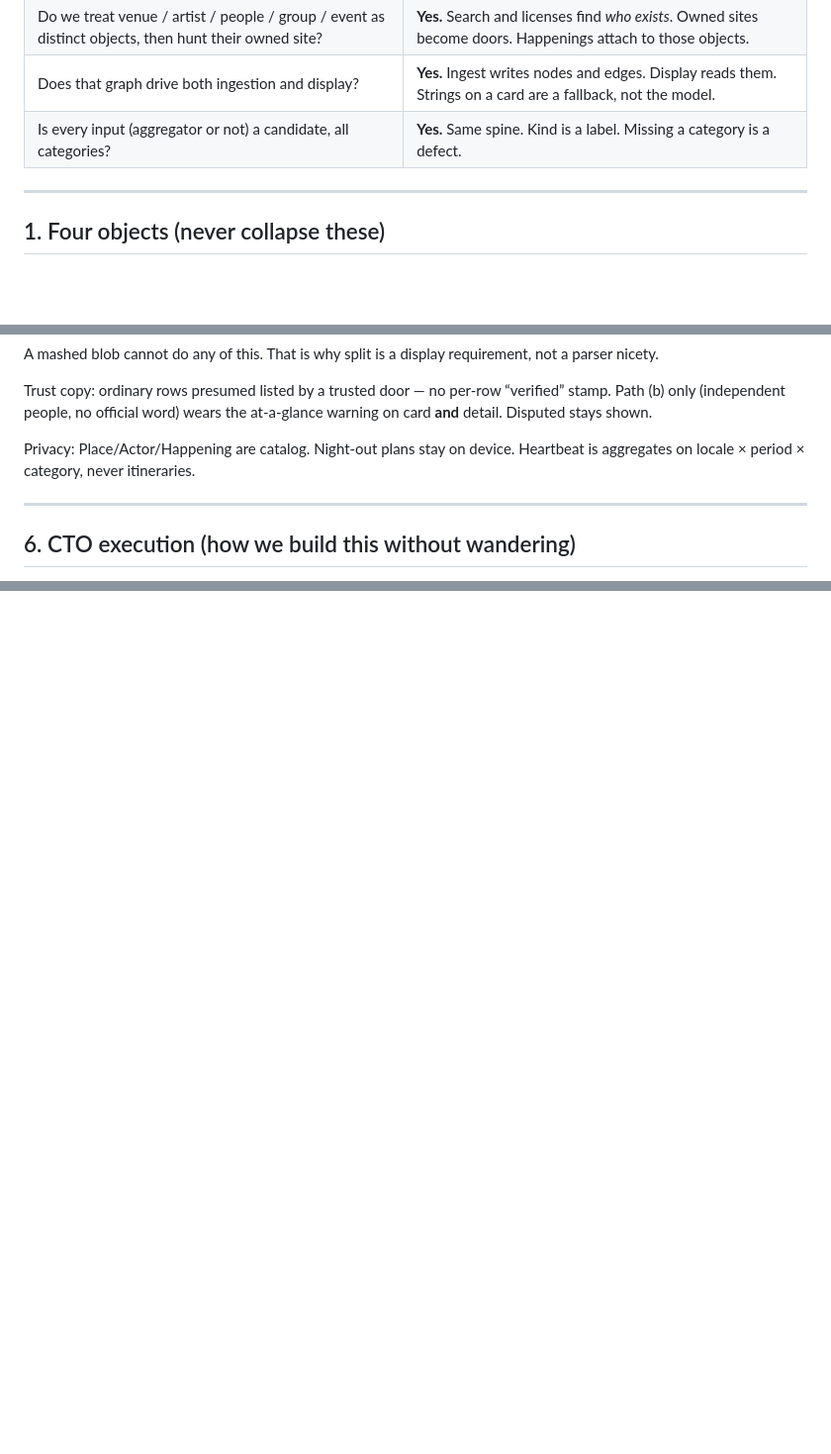
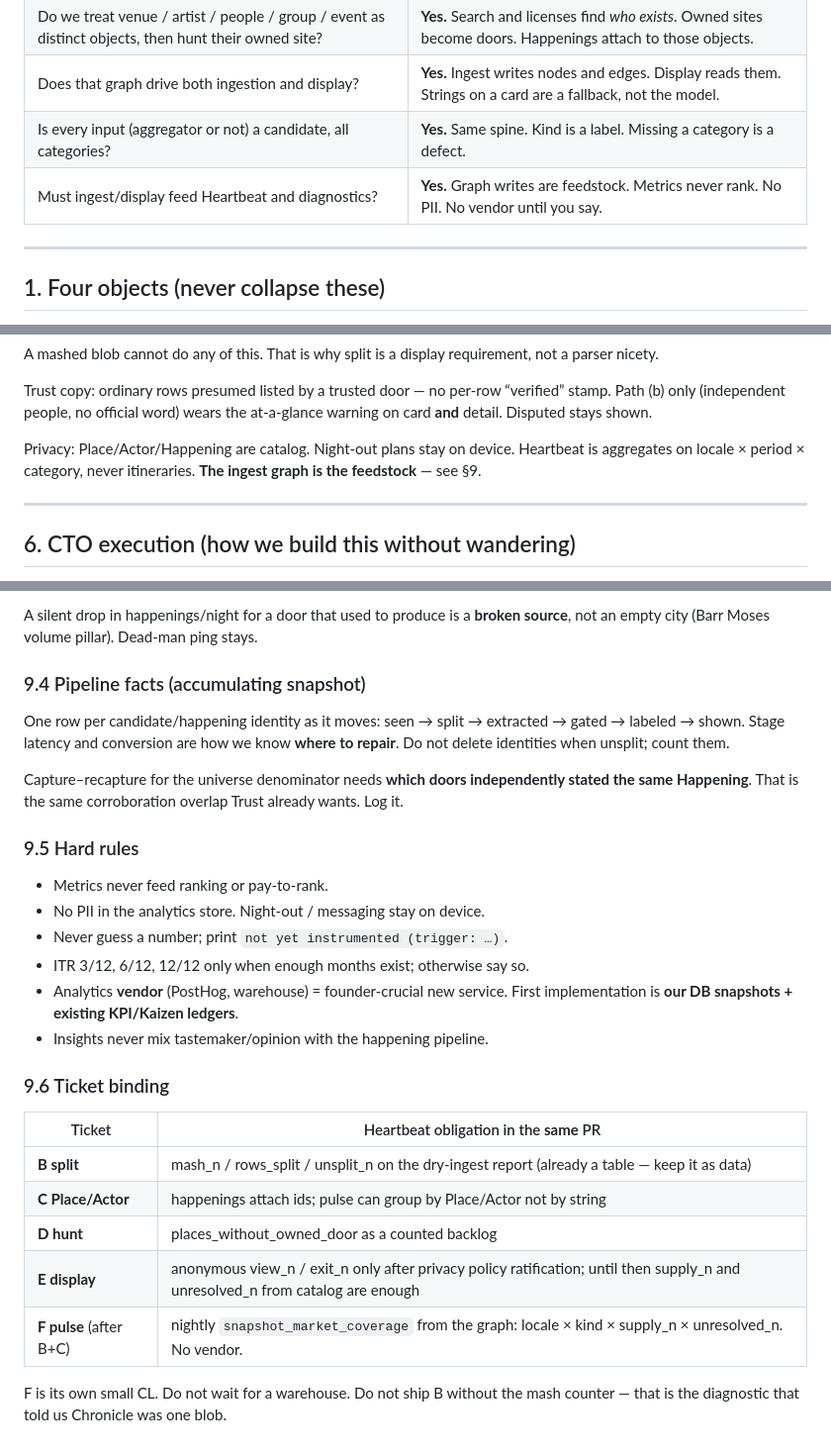
Before and after one commit to schubertsean-ui/onelive, a Markdown page: ONE-LIVE-ENTITY-SPLIT-LAW.md, 3 parts joined by grey strips. Shown at 99% size. Rendered like a GitHub page; blank space fills up the shorter version.

```diff
--- a/ONE-LIVE-ENTITY-SPLIT-LAW.md
+++ b/ONE-LIVE-ENTITY-SPLIT-LAW.md
@@ -15,6 +15,7 @@ If a ticket hard-codes Austin Chronicle, CSS class `event|card|listing`, or “o
 | Do we treat venue / artist / people / group / event as distinct objects, then hunt their owned site? | **Yes.** Search and licenses find *who exists*. Owned sites become doors. Happenings attach to those objects. |
 | Does that graph drive both ingestion and display? | **Yes.** Ingest writes nodes and edges. Display reads them. Strings on a card are a fallback, not the model. |
 | Is every input (aggregator or not) a candidate, all categories? | **Yes.** Same spine. Kind is a label. Missing a category is a defect. |
+| Must ingest/display feed Heartbeat and diagnostics? | **Yes.** Graph writes are feedstock. Metrics never rank. No PII. No vendor until you say. |
 
 ---
 
@@ -168,7 +169,7 @@ A mashed blob cannot do any of this. That is why split is a display requirement,
 
 Trust copy: ordinary rows presumed listed by a trusted door — no per-row “verified” stamp. Path (b) only (independent people, no official word) wears the at-a-glance warning on card **and** detail. Disputed stays shown.
 
-Privacy: Place/Actor/Happening are catalog. Night-out plans stay on device. Heartbeat is aggregates on locale × period × category, never itineraries.
+Privacy: Place/Actor/Happening are catalog. Night-out plans stay on device. Heartbeat is aggregates on locale × period × category, never itineraries. **The ingest graph is the feedstock** — see §9.
 
 ---
 
@@ -268,0 +332,28 @@ Same for a church `/events`, a parks calendar, a MeetUp public list, a restauran
+A silent drop in happenings/night for a door that used to produce is a **broken source**, not an empty city (Barr Moses volume pillar). Dead-man ping stays.
+
+### 9.4 Pipeline facts (accumulating snapshot)
+
+One row per candidate/happening identity as it moves: seen → split → extracted → gated → labeled → shown. Stage latency and conversion are how we know **where to repair**. Do not delete identities when unsplit; count them.
+
+Capture–recapture for the universe denominator needs **which doors independently stated the same Happening**. That is the same corroboration overlap Trust already wants. Log it.
+
+### 9.5 Hard rules
+
+- Metrics never feed ranking or pay-to-rank.
+- No PII in the analytics store. Night-out / messaging stay on device.
+- Never guess a number; print `not yet instrumented (trigger: …)`.
+- ITR 3/12, 6/12, 12/12 only when enough months exist; otherwise say so.
+- Analytics **vendor** (PostHog, warehouse) = founder-crucial new service. First implementation is **our DB snapshots + existing KPI/Kaizen ledgers**.
+- Insights never mix tastemaker/opinion with the happening pipeline.
+
+### 9.6 Ticket binding
+
+| Ticket | Heartbeat obligation in the **same** PR |
+|---|---|
+| **B split** | mash_n / rows_split / unsplit_n on the dry-ingest report (already a table — keep it as data) |
+| **C Place/Actor** | happenings attach ids; pulse can group by Place/Actor not by string |
+| **D hunt** | places_without_owned_door as a counted backlog |
+| **E display** | anonymous view_n / exit_n only after privacy policy ratification; until then supply_n and unresolved_n from catalog are enough |
+| **F pulse** (after B+C) | nightly `snapshot_market_coverage` from the graph: locale × kind × supply_n × unresolved_n. No vendor. |
+
+F is its own small CL. Do not wait for a warehouse. Do not ship B without the mash counter — that is the diagnostic that told us Chronicle was one blob.
```
Also changed, not shown: other parts of ONE-LIVE-ENTITY-SPLIT-LAW.md (+62 -0 lines).
